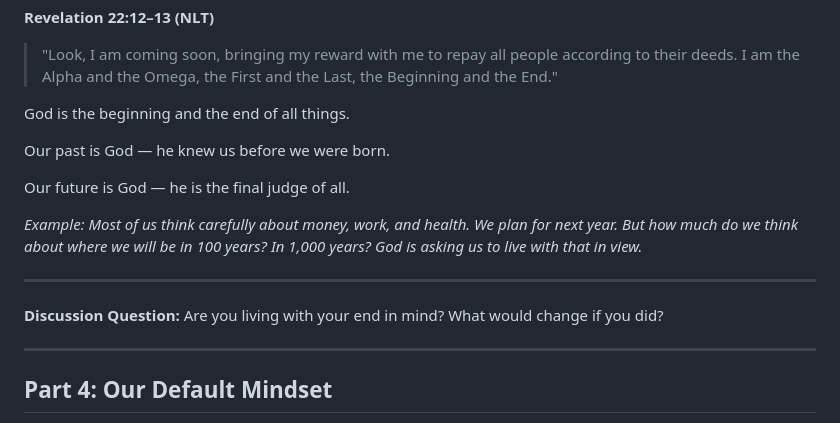
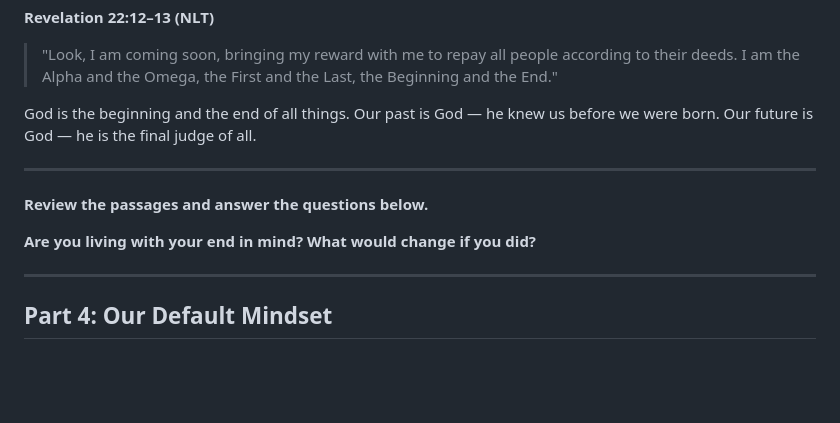
Before and after one commit to samuelscho92/c201-simplified, a Markdown page: C201_FM_Simplified/C201_3A_What_Is_Real.md, the part around one of its changes. Rendered like a GitHub page; blank space fills up the shorter version.

```diff
--- a/C201_FM_Simplified/C201_3A_What_Is_Real.md
+++ b/C201_FM_Simplified/C201_3A_What_Is_Real.md
@@ -96,17 +93,16 @@ We must learn to see life through this lens.
 
 > "Look, I am coming soon, bringing my reward with me to repay all people according to their deeds. I am the Alpha and the Omega, the First and the Last, the Beginning and the End."
 
-God is the beginning and the end of all things.
+God is the beginning and the end of all things. Our past is God — he knew us before we were born. Our future is God — he is the final judge of all.
 
-Our past is God — he knew us before we were born.
-
-Our future is God — he is the final judge of all.
-
-*Example: Most of us think carefully about money, work, and health. We plan for next year. But how much do we think about where we will be in 100 years? In 1,000 years? God is asking us to live with that in view.*
 
 ---
 
-**Discussion Question:** Are you living with your end in mind? What would change if you did?
+**Review the passages and answer the questions below.**
+
+**Are you living with your end in mind? What would change if you did?**
+
+
 
 ---
 
```
Also changed, not shown: other parts of C201_FM_Simplified/C201_3A_What_Is_Real.md (+29 -32 lines).
